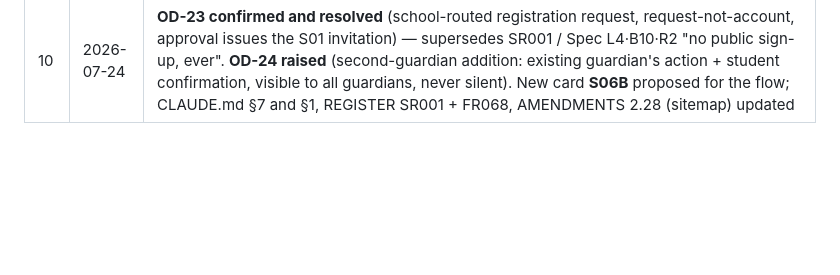
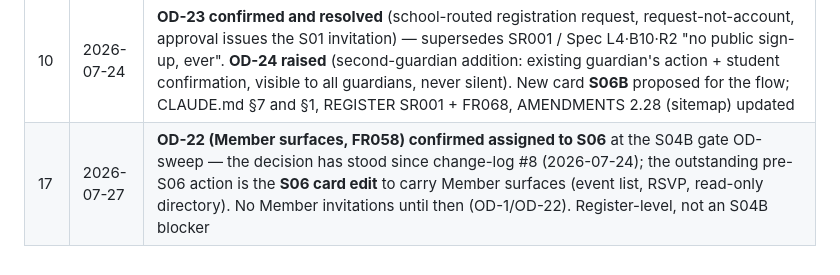
Before and after one commit to Ivanwongclub/ka-playground, a Markdown page: docs/OPEN-DECISIONS.md, the part around the change. Drawn GitHub-style; blank space fills up the shorter version.

Commit message:
KAP-docs: OD-22 (Member surfaces FR058) confirmed assigned to S06 at the S04B gate OD-sweep; S06 card edit remains the pre-S06 action

```diff
--- a/docs/OPEN-DECISIONS.md
+++ b/docs/OPEN-DECISIONS.md
@@ -137,3 +137,4 @@ Per the adjustment mechanism (edit a future card before it starts, never mid-fli
 | 12 | 2026-07-24 | **CLIENT MODEL CHANGE — OD-23 rewritten wholesale** (self-registration with approval; two deliberate approvals; school/academy routing; guardian-creates-student retired). **OD-27, OD-28, OD-29 raised and resolved** (S01 path retirements; derived account states — S04A unaffected; verification model replacing D2). **OD-24 revisited: survives as distinct** (existing-guardian initiation + all-guardian visibility are not covered by admin approval). S06B card DELETED (designed for the superseded request-not-account model); replacement cards S04C/S04D proposed in the re-plan, pending Leo review. CLAUDE.md §1/§7, SR001, FR003, FR005, FR068, amendments 2.28 (rewritten) and 2.30 (new) updated; S01 card + AUDIT annotated as superseded where applicable |
 | 11 | 2026-07-24 | **OD-25 recorded** (academy is always the money recipient; payer_party = who pays, schools never collect or refund) and **OD-26 resolved** (withdrawal approval is pastoral and separate from the finance-only, BI-9-governed refund path; Q3 teacher tab renamed via 2.29). **OD-26 approver-configurability recommendation: FIXED to academy operations in Phase 1** — E7's configurable approver DEFERRED, not built: the precedent is OD-14 (the client spec's per-programme SoD switch was also overridden to fixed), the permission surface stays minimal pre-UAT, and pastoral input from teachers/school admins is captured as a non-authoritative endorsement on the request (their Withdrawal Requests tab) rather than approval power. Widening to configurable later is additive config; narrowing after schools hold the power is a fight. Awaiting Leo confirmation |
 | 10 | 2026-07-24 | **OD-23 confirmed and resolved** (school-routed registration request, request-not-account, approval issues the S01 invitation) — supersedes SR001 / Spec L4·B10·R2 "no public sign-up, ever". **OD-24 raised** (second-guardian addition: existing guardian's action + student confirmation, visible to all guardians, never silent). New card **S06B** proposed for the flow; CLAUDE.md §7 and §1, REGISTER SR001 + FR068, AMENDMENTS 2.28 (sitemap) updated |
+| 17 | 2026-07-27 | **OD-22 (Member surfaces, FR058) confirmed assigned to S06** at the S04B gate OD-sweep — the decision has stood since change-log #8 (2026-07-24); the outstanding pre-S06 action is the **S06 card edit** to carry Member surfaces (event list, RSVP, read-only directory). No Member invitations until then (OD-1/OD-22). Register-level, not an S04B blocker |
```
